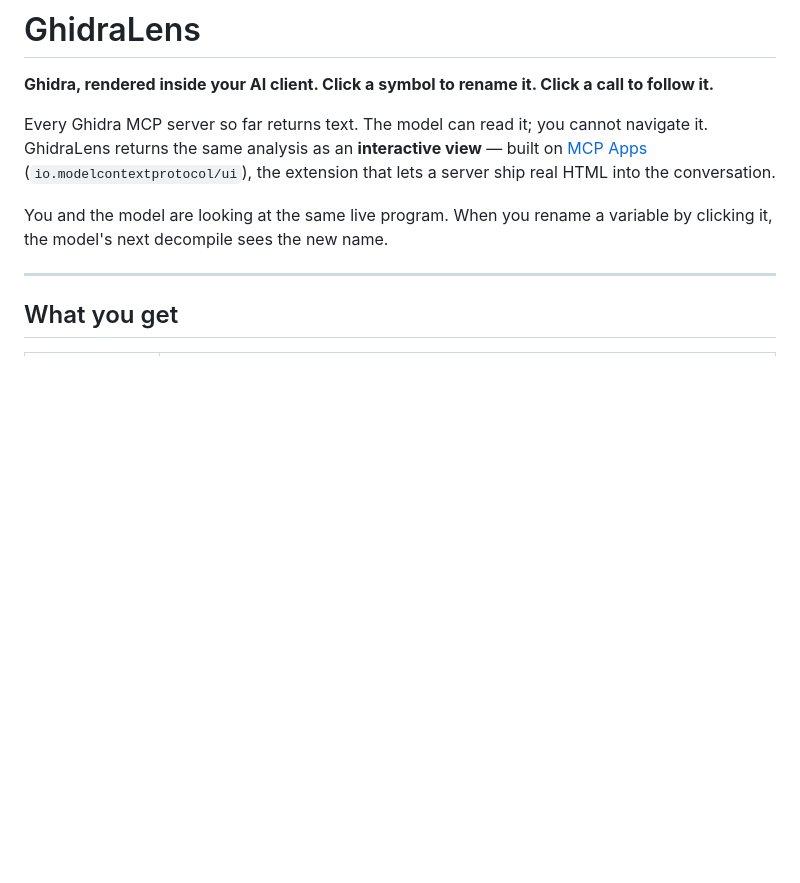
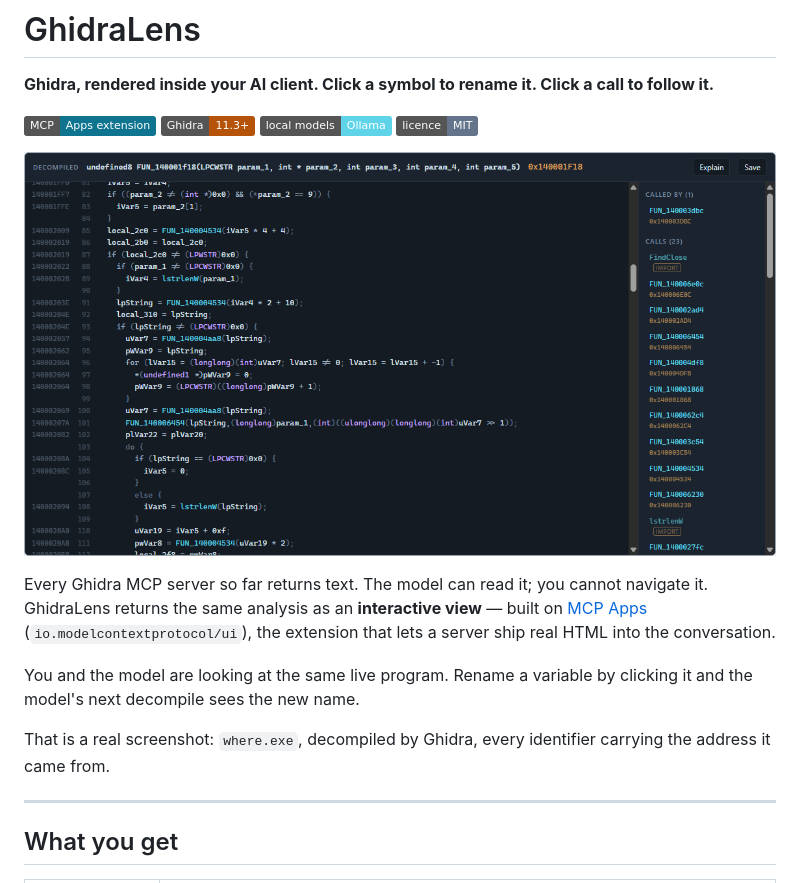
Before and after one commit to hellosverre/ghidralens, a Markdown page: README.md, the part around one of its changes. Rendered like a GitHub page; pictures changed too: docs/img/decompiler.png (added); badges without logos; blank space fills up the shorter version.

Commit message:
docs: screenshots, licence, launch plan
Hero shot is real Ghidra output on where.exe, not a mockup.

```diff
--- a/README.md
+++ b/README.md
@@ -1,6 +1,13 @@
 # GhidraLens
 
 **Ghidra, rendered inside your AI client. Click a symbol to rename it. Click a call to follow it.**
+
+[![MCP Apps](https://img.shields.io/badge/MCP-Apps%20extension-0e7490)](https://modelcontextprotocol.io/seps/1865-mcp-apps-interactive-user-interfaces-for-mcp)
+[![Ghidra 11.3+](https://img.shields.io/badge/Ghidra-11.3%2B-b45309)](https://ghidra-sre.org/)
+[![Local models](https://img.shields.io/badge/local%20models-Ollama-5fd3e8)](#running-it-on-a-local-model)
+[![MIT](https://img.shields.io/badge/licence-MIT-64748b)](LICENSE)
+
+![The decompiler view](docs/img/decompiler.png)
 
 Every Ghidra MCP server so far returns text. The model can read it; you cannot
 navigate it. GhidraLens returns the same analysis as an **interactive view** —
@@ -8,8 +15,11 @@ built on [MCP Apps](https://modelcontextprotocol.io/seps/1865-mcp-apps-interacti
 (`io.modelcontextprotocol/ui`), the extension that lets a server ship real HTML
 into the conversation.
 
-You and the model are looking at the same live program. When you rename a
-variable by clicking it, the model's next decompile sees the new name.
+You and the model are looking at the same live program. Rename a variable by
+clicking it and the model's next decompile sees the new name.
+
+That is a real screenshot: `where.exe`, decompiled by Ghidra, every identifier
+carrying the address it came from.
 
 ---
 
```
Also changed, not shown: other parts of README.md (+8 -0 lines), docs/LAUNCH.md (added, +127 -0 lines), docs/img/callgraph.png (added), docs/img/functions.png (added), 1 other file.
